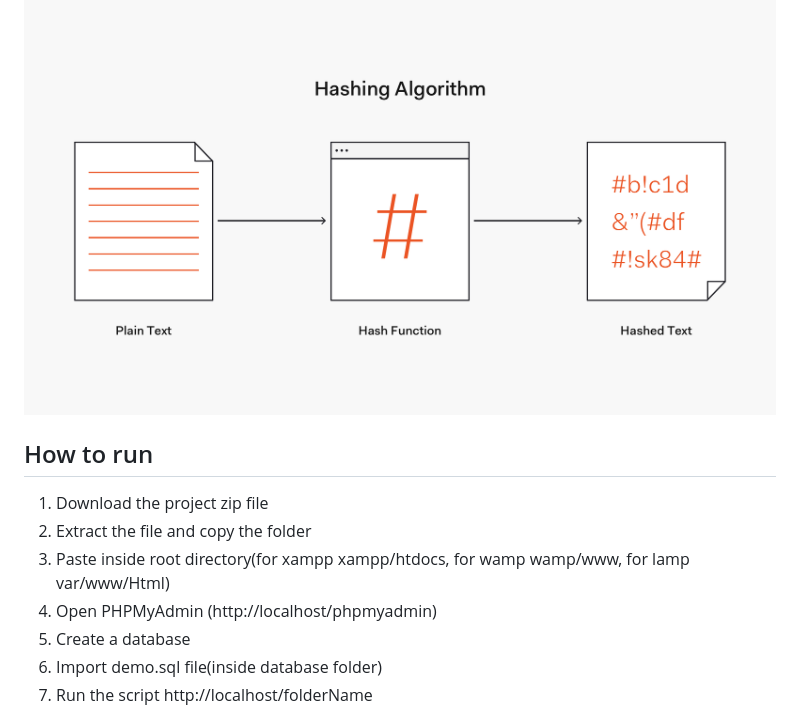
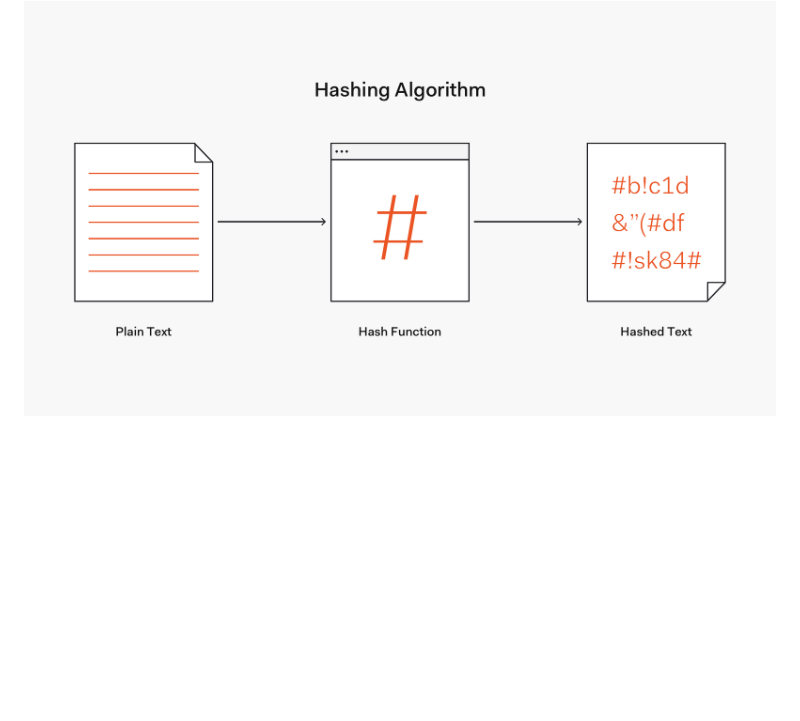
Before and after one commit to VijayLaxmi2004/food-waste-management, a Markdown page: README.md, the part around the change. Rendered like a GitHub page; blank space fills up the shorter version.

```diff
--- a/README.md
+++ b/README.md
@@ -41,12 +41,3 @@
       <img src="img/chatbotsupport.jpg">
       <h2>Secure Login</h2>
       <img src="img/hash-flow.png">
-      <h2>How to run</h2>
-      <ol>
-       <li>Download the project zip file</li>
-       <li> Extract the file and copy the folder</li>
-       <li>Paste inside root directory(for xampp xampp/htdocs, for wamp wamp/www, for lamp var/www/Html)</li>
-       <li> Open PHPMyAdmin (http://localhost/phpmyadmin)</li>
-       <li> Create a database</li>
-       <li>Import demo.sql file(inside database folder)</li>
-       <li> Run the script http://localhost/folderName </li> </ol>
```
